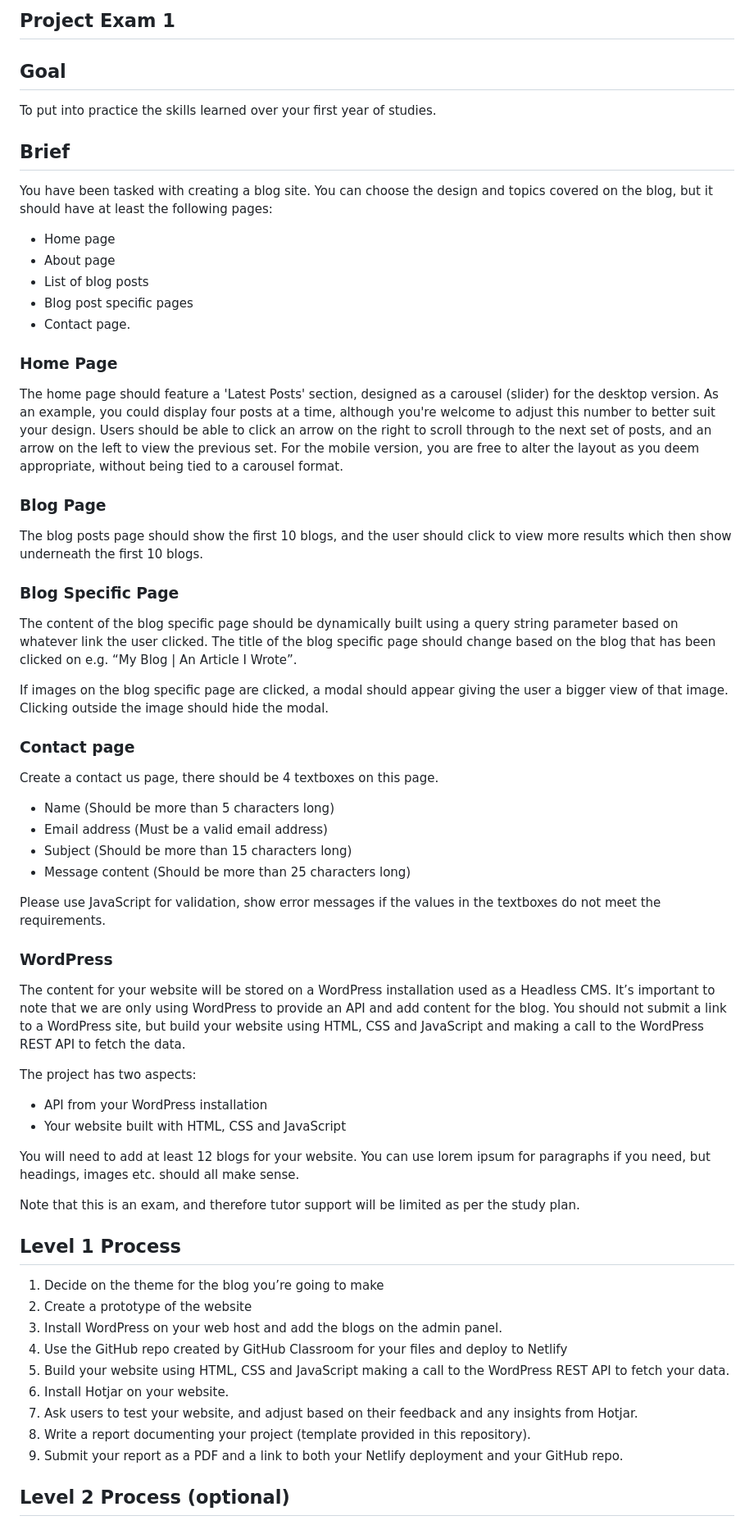
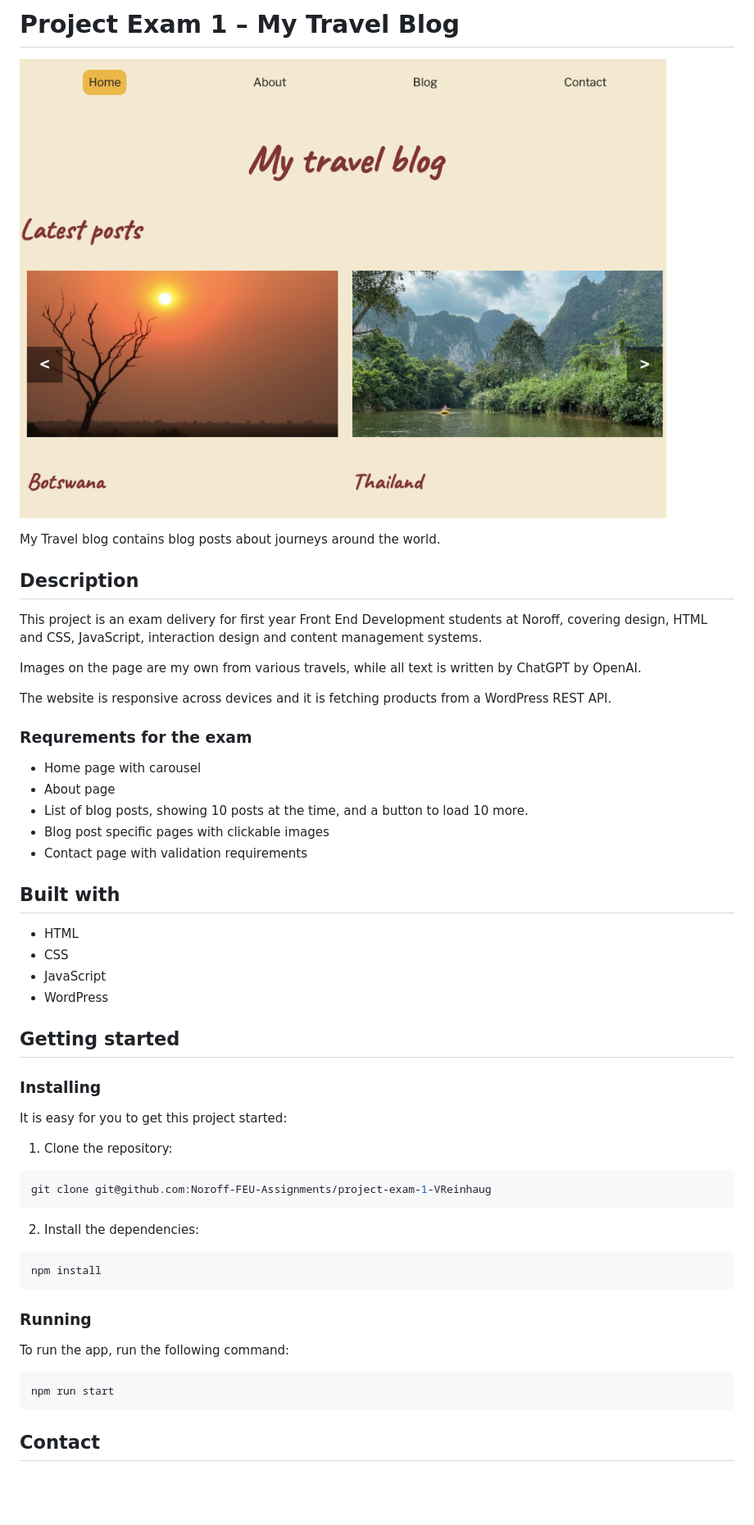
Before and after one commit to Noroff-FEU-Assignments/project-exam-1-VReinhaug, a Markdown page: README.md, the part around the change printed below. Shown: that part at 82% size. Drawn GitHub-style; pictures changed too: images/assets/screenshot.png (added); blank space fills up the shorter version.

````diff
--- a/README.md
+++ b/README.md
@@ -1,64 +1,57 @@
-## Project Exam 1
+# Project Exam 1 – My Travel Blog
 
-## Goal
+![screenshot of travel blog website](images/assets/screenshot.png)
 
-To put into practice the skills learned over your first year of studies.
+My Travel blog contains blog posts about journeys around the world.
 
-## Brief
-You have been tasked with creating a blog site. You can choose the design and topics covered on the blog, but it should have at least the following pages:
--	Home page
--	About page
--	List of blog posts
--	Blog post specific pages
--	Contact page.
+## Description
 
-### Home Page
+This project is an exam delivery for first year Front End Development students at Noroff, covering design, HTML and CSS, JavaScript, interaction design and content management systems.
 
-The home page should feature a 'Latest Posts' section, designed as a carousel (slider) for the desktop version. As an example, you could display four posts at a time, although you're welcome to adjust this number to better suit your design. Users should be able to click an arrow on the right to scroll through to the next set of posts, and an arrow on the left to view the previous set. For the mobile version, you are free to alter the layout as you deem appropriate, without being tied to a carousel format.
+Images on the page are my own from various travels, while all text is written by ChatGPT by OpenAI.
 
-### Blog Page
+The website is responsive across devices and it is fetching products from a WordPress REST API.
 
-The blog posts page should show the first 10 blogs, and the user should click to view more results which then show underneath the first 10 blogs.
+### Requrements for the exam
 
-### Blog Specific Page
+- Home page with carousel
+- About page
+- List of blog posts, showing 10 posts at the time, and a button to load 10 more.
+- Blog post specific pages with clickable images
+- Contact page with validation requirements
 
-The content of the blog specific page should be dynamically built using a query string parameter based on whatever link the user clicked. The title of the blog specific page should change based on the blog that has been clicked on e.g. “My Blog | An Article I Wrote”.
+## Built with
 
-If images on the blog specific page are clicked, a modal should appear giving the user a bigger view of that image. Clicking outside the image should hide the modal.
+- HTML
+- CSS
+- JavaScript
+- WordPress
 
-### Contact page
+## Getting started
 
-Create a contact us page, there should be 4 textboxes on this page.
--	Name (Should be more than 5 characters long)
--	Email address (Must be a valid email address)
--	Subject (Should be more than 15 characters long)
--	Message content (Should be more than 25 characters long)
+### Installing
 
-Please use JavaScript for validation, show error messages if the values in the textboxes do not meet the requirements.
+It is easy for you to get this project started:
 
-### WordPress
+1. Clone the repository:
 
-The content for your website will be stored on a WordPress installation used as a Headless CMS. It’s important to note that we are only using WordPress to provide an API and add content for the blog. You should not submit a link to a WordPress site, but build your website using HTML, CSS and JavaScript and making a call to the WordPress REST API to fetch the data.
+```bash
+git clone git@github.com:Noroff-FEU-Assignments/project-exam-1-VReinhaug
+```
 
-The project has two aspects:
--	API from your WordPress installation
--	Your website built with HTML, CSS and JavaScript
+2. Install the dependencies:
 
-You will need to add at least 12 blogs for your website. You can use lorem ipsum for paragraphs if you need, but headings, images etc. should all make sense.
+```
+npm install
+```
 
-Note that this is an exam, and therefore tutor support will be limited as per the study plan.
+### Running
 
-## Level 1 Process
+To run the app, run the following command:
 
-1.	Decide on the theme for the blog you’re going to make
-2.	Create a prototype of the website
-3.	Install WordPress on your web host and add the blogs on the admin panel.
-4.	Use the GitHub repo created by GitHub Classroom for your files and deploy to Netlify
-5.	Build your website using HTML, CSS and JavaScript making a call to the WordPress REST API to fetch your data.
-6.	Install Hotjar on your website.
-7.	Ask users to test your website, and adjust based on their feedback and any insights from Hotjar.
-8.	Write a report documenting your project (template provided in this repository).
-9.	Submit your report as a PDF and a link to both your Netlify deployment and your GitHub repo.
+```
+npm run start
+```
 
-## Level 2 Process (optional)
+## Contact
 
````
Also changed, not shown: other parts of README.md (+1 -3 lines), 2 other files.
